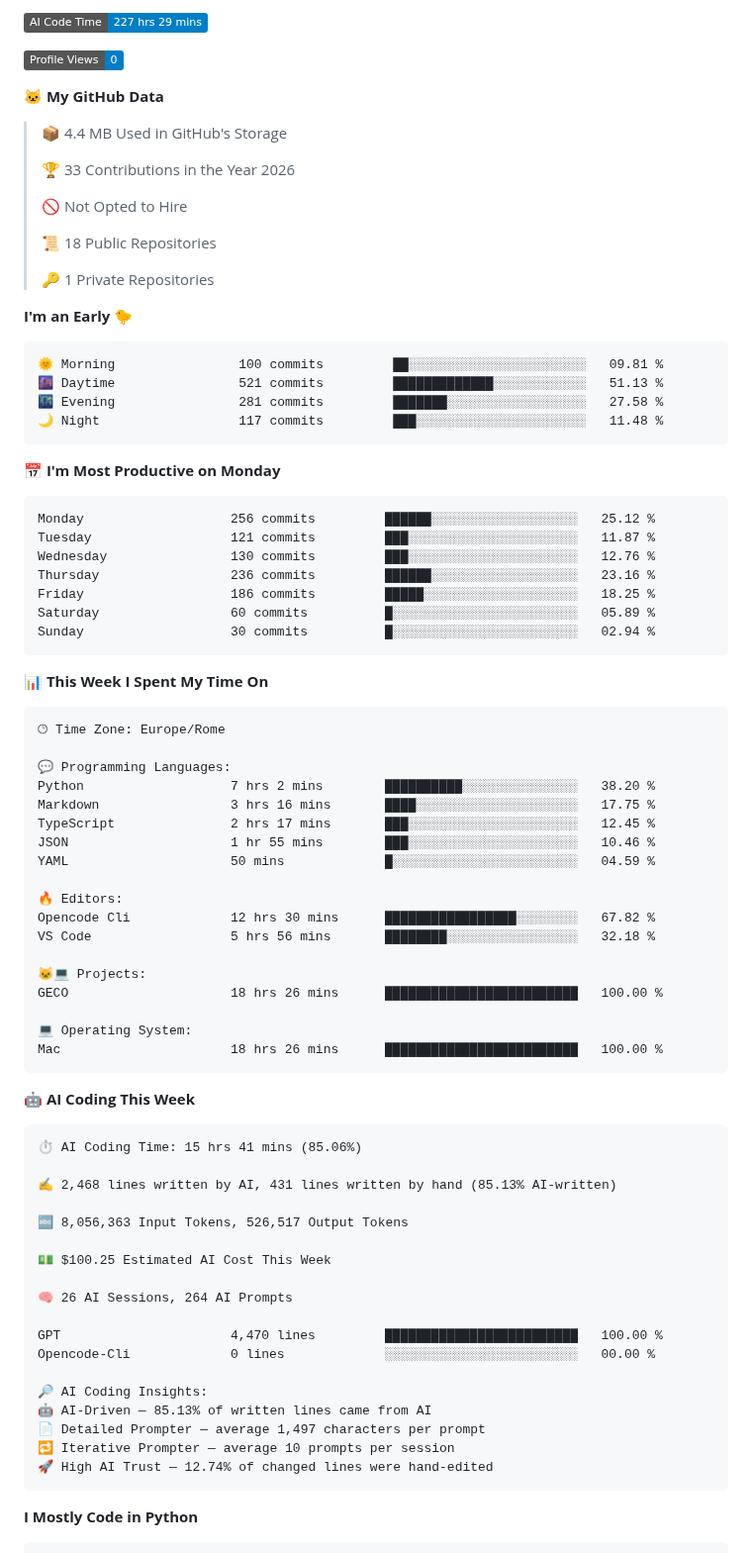
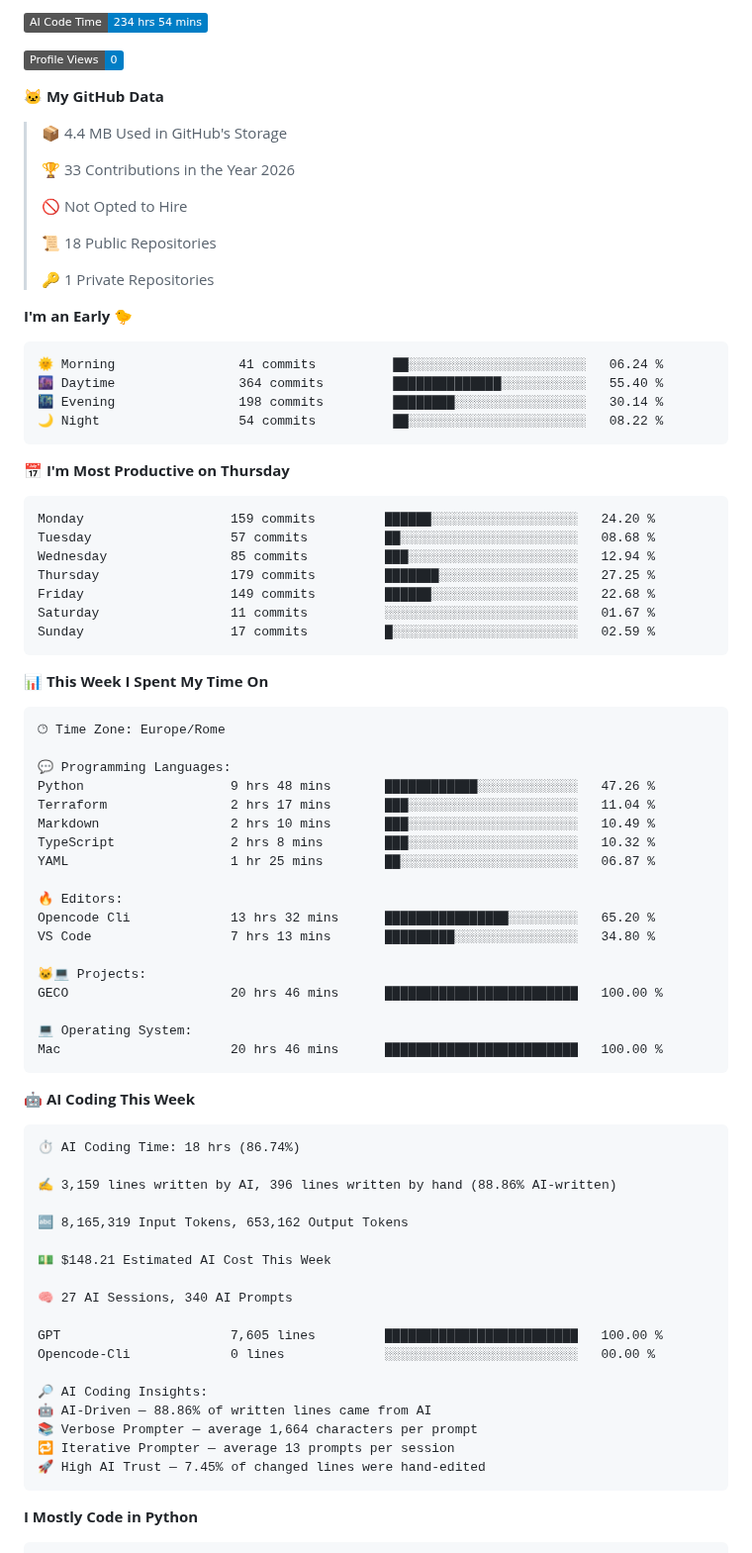
Before and after one commit to figimodi/figimodi, a Markdown page: README.md, the part around one of its changes. Shown at 99% size. GitHub-like rendering; badges without logos.

Commit message:
Updated with Dev Metrics

````diff
--- a/README.md
+++ b/README.md
@@ -16,5 +16,5 @@
 
-![AI Code Time](http://img.shields.io/badge/AI%20Code%20Time-227%20hrs%2029%20mins-blue?style=flat)
+![AI Code Time](http://img.shields.io/badge/AI%20Code%20Time-234%20hrs%2054%20mins-blue?style=flat)
 
 ![Profile Views](http://img.shields.io/badge/Profile%20Views-0-blue?style=flat)
 
@@ -33,21 +33,21 @@
 **I'm an Early 🐤**
 
 ```text
-🌞 Morning                100 commits         ██░░░░░░░░░░░░░░░░░░░░░░░   09.81 %
-🌆 Daytime                521 commits         █████████████░░░░░░░░░░░░   51.13 %
-🌃 Evening                281 commits         ███████░░░░░░░░░░░░░░░░░░   27.58 %
-🌙 Night                  117 commits         ███░░░░░░░░░░░░░░░░░░░░░░   11.48 %
+🌞 Morning                41 commits          ██░░░░░░░░░░░░░░░░░░░░░░░   06.24 %
+🌆 Daytime                364 commits         ██████████████░░░░░░░░░░░   55.40 %
+🌃 Evening                198 commits         ████████░░░░░░░░░░░░░░░░░   30.14 %
+🌙 Night                  54 commits          ██░░░░░░░░░░░░░░░░░░░░░░░   08.22 %
 ```
-📅 **I'm Most Productive on Monday**
+📅 **I'm Most Productive on Thursday**
 
 ```text
-Monday                   256 commits         ██████░░░░░░░░░░░░░░░░░░░   25.12 %
-Tuesday                  121 commits         ███░░░░░░░░░░░░░░░░░░░░░░   11.87 %
-Wednesday                130 commits         ███░░░░░░░░░░░░░░░░░░░░░░   12.76 %
-Thursday                 236 commits         ██████░░░░░░░░░░░░░░░░░░░   23.16 %
-Friday                   186 commits         █████░░░░░░░░░░░░░░░░░░░░   18.25 %
-Saturday                 60 commits          █░░░░░░░░░░░░░░░░░░░░░░░░   05.89 %
-Sunday                   30 commits          █░░░░░░░░░░░░░░░░░░░░░░░░   02.94 %
+Monday                   159 commits         ██████░░░░░░░░░░░░░░░░░░░   24.20 %
+Tuesday                  57 commits          ██░░░░░░░░░░░░░░░░░░░░░░░   08.68 %
+Wednesday                85 commits          ███░░░░░░░░░░░░░░░░░░░░░░   12.94 %
+Thursday                 179 commits         ███████░░░░░░░░░░░░░░░░░░   27.25 %
+Friday                   149 commits         ██████░░░░░░░░░░░░░░░░░░░   22.68 %
+Saturday                 11 commits          ░░░░░░░░░░░░░░░░░░░░░░░░░   01.67 %
+Sunday                   17 commits          █░░░░░░░░░░░░░░░░░░░░░░░░   02.59 %
 ```
 
 
@@ -57,44 +57,44 @@ Sunday                   30 commits          █░░░░░░░░░░
 🕑︎ Time Zone: Europe/Rome
 
 💬 Programming Languages:
-Python                   7 hrs 2 mins        ██████████░░░░░░░░░░░░░░░   38.20 %
-Markdown                 3 hrs 16 mins       ████░░░░░░░░░░░░░░░░░░░░░   17.75 %
-TypeScript               2 hrs 17 mins       ███░░░░░░░░░░░░░░░░░░░░░░   12.45 %
-JSON                     1 hr 55 mins        ███░░░░░░░░░░░░░░░░░░░░░░   10.46 %
-YAML                     50 mins             █░░░░░░░░░░░░░░░░░░░░░░░░   04.59 %
+Python                   9 hrs 48 mins       ████████████░░░░░░░░░░░░░   47.26 %
+Terraform                2 hrs 17 mins       ███░░░░░░░░░░░░░░░░░░░░░░   11.04 %
+Markdown                 2 hrs 10 mins       ███░░░░░░░░░░░░░░░░░░░░░░   10.49 %
+TypeScript               2 hrs 8 mins        ███░░░░░░░░░░░░░░░░░░░░░░   10.32 %
+YAML                     1 hr 25 mins        ██░░░░░░░░░░░░░░░░░░░░░░░   06.87 %
 
 🔥 Editors:
-Opencode Cli             12 hrs 30 mins      █████████████████░░░░░░░░   67.82 %
-VS Code                  5 hrs 56 mins       ████████░░░░░░░░░░░░░░░░░   32.18 %
+Opencode Cli             13 hrs 32 mins      ████████████████░░░░░░░░░   65.20 %
+VS Code                  7 hrs 13 mins       █████████░░░░░░░░░░░░░░░░   34.80 %
 
 🐱‍💻 Projects:
-GECO                     18 hrs 26 mins      █████████████████████████   100.00 %
+GECO                     20 hrs 46 mins      █████████████████████████   100.00 %
 
 💻 Operating System:
-Mac                      18 hrs 26 mins      █████████████████████████   100.00 %
+Mac                      20 hrs 46 mins      █████████████████████████   100.00 %
 ```
 
 🤖 **AI Coding This Week**
 
 ```text
-⏱ AI Coding Time: 15 hrs 41 mins (85.06%)
+⏱ AI Coding Time: 18 hrs (86.74%)
 
-✍️ 2,468 lines written by AI, 431 lines written by hand (85.13% AI-written)
+✍️ 3,159 lines written by AI, 396 lines written by hand (88.86% AI-written)
 
-🔤 8,056,363 Input Tokens, 526,517 Output Tokens
+🔤 8,165,319 Input Tokens, 653,162 Output Tokens
 
-💵 $100.25 Estimated AI Cost This Week
+💵 $148.21 Estimated AI Cost This Week
 
-🧠 26 AI Sessions, 264 AI Prompts
+🧠 27 AI Sessions, 340 AI Prompts
 
-GPT                      4,470 lines         █████████████████████████   100.00 %
+GPT                      7,605 lines         █████████████████████████   100.00 %
 Opencode-Cli             0 lines             ░░░░░░░░░░░░░░░░░░░░░░░░░   00.00 %
 
 🔎 AI Coding Insights:
-🤖 AI-Driven — 85.13% of written lines came from AI
-📄 Detailed Prompter — average 1,497 characters per prompt
-🔁 Iterative Prompter — average 10 prompts per session
-🚀 High AI Trust — 12.74% of changed lines were hand-edited
+🤖 AI-Driven — 88.86% of written lines came from AI
+📚 Verbose Prompter — average 1,664 characters per prompt
+🔁 Iterative Prompter — average 13 prompts per session
+🚀 High AI Trust — 7.45% of changed lines were hand-edited
 ```
 
 **I Mostly Code in Python**
````
Also changed, not shown: other parts of README.md (+2 -2 lines), assets/bar_graph.png.
